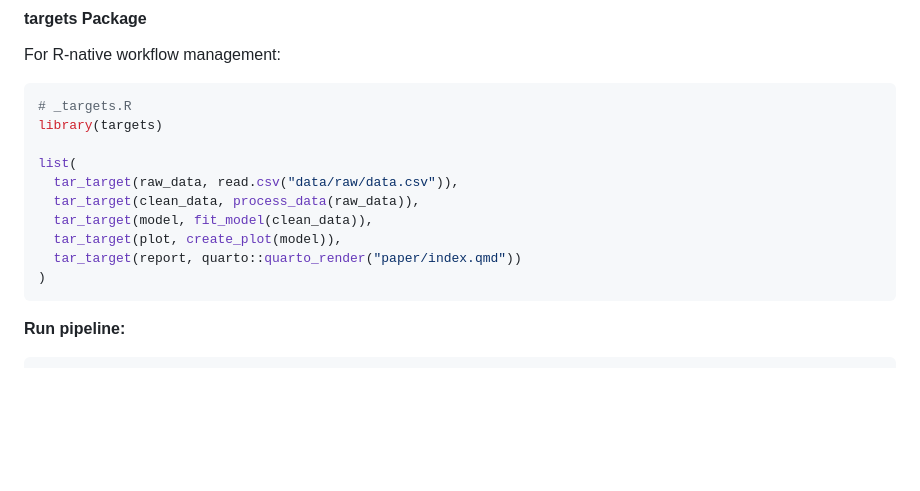
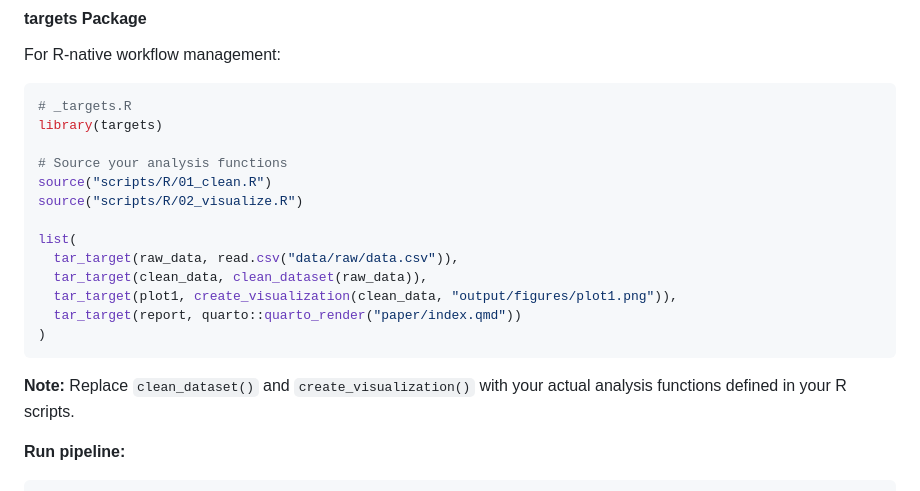
Before and after one commit to jamesmbaazam/paper-template, a Markdown page: REPRODUCIBILITY_TIPS.md, the part around the change. Rendered like a GitHub page; blank space fills up the shorter version.

Commit message:
Make targets example more concrete with actual script references
Co-authored-by: jamesmbaazam <43169674+jamesmbaazam@users.noreply.github.com>

````diff
--- a/REPRODUCIBILITY_TIPS.md
+++ b/REPRODUCIBILITY_TIPS.md
@@ -181,14 +181,19 @@ For R-native workflow management:
 # _targets.R
 library(targets)
 
+# Source your analysis functions
+source("scripts/R/01_clean.R")
+source("scripts/R/02_visualize.R")
+
 list(
   tar_target(raw_data, read.csv("data/raw/data.csv")),
-  tar_target(clean_data, process_data(raw_data)),
-  tar_target(model, fit_model(clean_data)),
-  tar_target(plot, create_plot(model)),
+  tar_target(clean_data, clean_dataset(raw_data)),
+  tar_target(plot1, create_visualization(clean_data, "output/figures/plot1.png")),
   tar_target(report, quarto::quarto_render("paper/index.qmd"))
 )
 ```
+
+**Note:** Replace `clean_dataset()` and `create_visualization()` with your actual analysis functions defined in your R scripts.
 
 **Run pipeline:**
 
````
